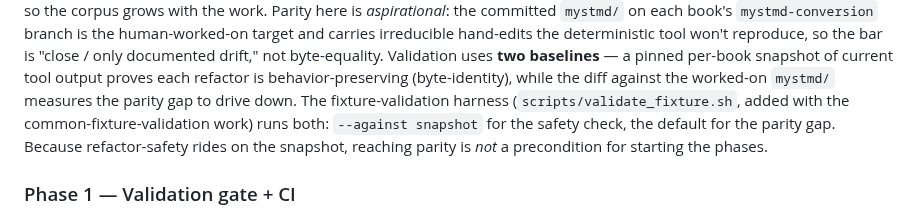
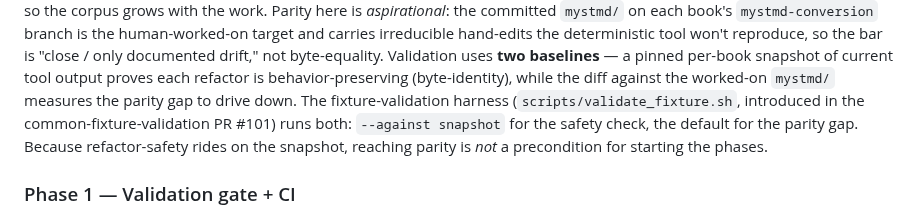
Before and after one commit to QuantEcon/claude-latex-to-myst, a Markdown page: ROADMAP.md, the part around the change. Drawn GitHub-style.

```diff
--- a/ROADMAP.md
+++ b/ROADMAP.md
@@ -56,9 +56,9 @@ byte-equality. Validation uses **two baselines** — a pinned per-book
 snapshot of current tool output proves each refactor is behavior-preserving
 (byte-identity), while the diff against the worked-on `mystmd/` measures the
 parity gap to drive down. The fixture-validation harness
-(`scripts/validate_fixture.sh`, added with the common-fixture-validation
-work) runs both: `--against snapshot` for the safety check, the default for
-the parity gap. Because refactor-safety rides on the snapshot, reaching
+(`scripts/validate_fixture.sh`, introduced in the common-fixture-validation
+PR #101) runs both: `--against snapshot` for the safety check, the default
+for the parity gap. Because refactor-safety rides on the snapshot, reaching
 parity is *not* a precondition for starting the phases.
 
 ### Phase 1 — Validation gate + CI
```
Also changed, not shown: notes/design/README.md (+6 -5 lines).
